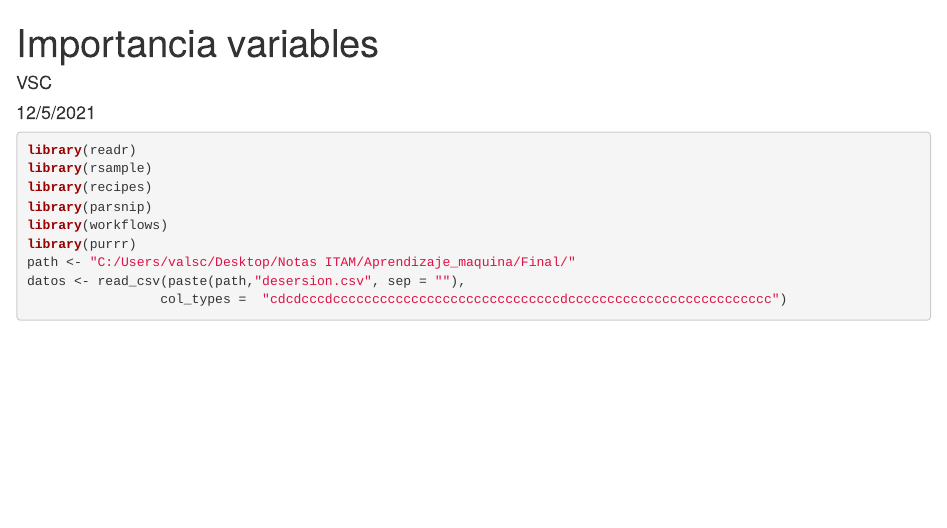
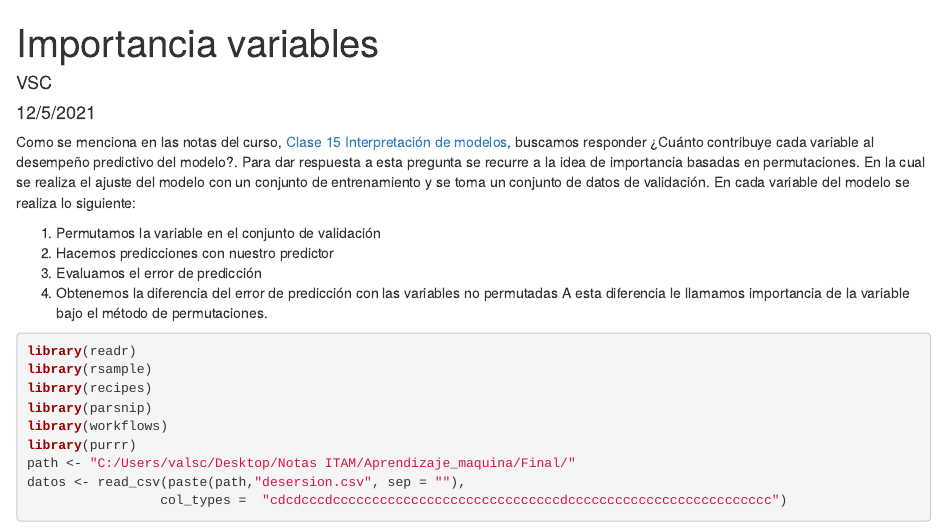
Before and after one commit to JSOHE/ML-Final, an R Markdown document (importanciavar.Rmd): the page in a window 1100 px wide, from its top. Rendered offline with R 4.5, knitr and Pandoc, with nearby package versions; some code elsewhere in the file could not run offline.

Commit message:
Update importanciavar.Rmd

````diff
--- a/importanciavar.Rmd
+++ b/importanciavar.Rmd
@@ -4,6 +4,15 @@ author: "VSC"
 date: "12/5/2021"
 output: html_document
 ---
+
+Como se menciona en las notas del curso, [Clase 15 Interpretación de modelos](https://aprendizaje-maquina-2021-mcd.netlify.app/interpretaci%C3%B3n-de-modelos.html),  buscamos responder ¿Cuánto contribuye cada variable al desempeño predictivo del modelo?. Para dar respuesta a esta pregunta se recurre a la idea de importancia basadas en permutaciones. En la cual  se realiza el ajuste del modelo con un conjunto de entrenamiento y se toma un conjunto de datos de validación. En cada variable del modelo se realiza lo siguiente:
+
+1. Permutamos la variable en el conjunto de validación
+2. Hacemos predicciones con nuestro predictor
+3. Evaluamos el error de predicción
+4. Obtenemos la diferencia del error de predicción con las variables no permutadas
+A esta diferencia le llamamos importancia de la variable bajo el método de permutaciones.
+
 
 ```{r}
 
````
